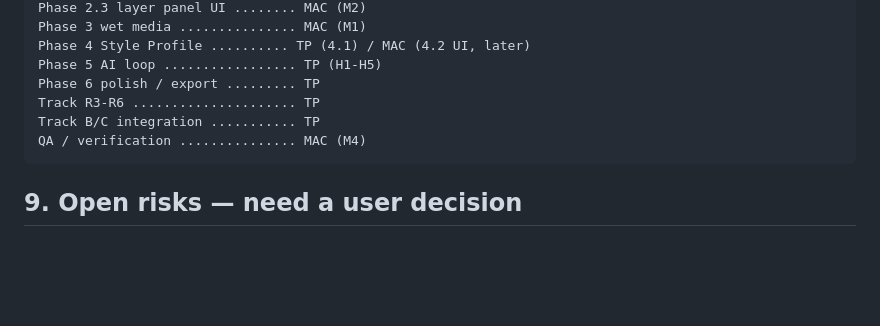
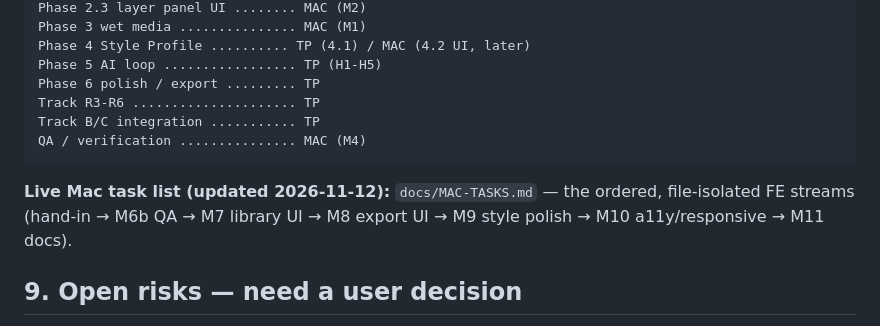
Before and after one commit to sudo-prog/www-paint, a Markdown page: docs/WORKSPLIT.md, the part around the change. Rendered like a GitHub page; blank space fills up the shorter version.

````diff
--- a/docs/WORKSPLIT.md
+++ b/docs/WORKSPLIT.md
@@ -143,6 +143,10 @@ Track B/C integration ........... TP
 QA / verification ............... MAC (M4)
 ```
 
+**Live Mac task list (updated 2026-11-12):** `docs/MAC-TASKS.md` — the ordered,
+file-isolated FE streams (hand-in → M6b QA → M7 library UI → M8 export UI →
+M9 style polish → M10 a11y/responsive → M11 docs).
+
 ## 9. Open risks — need a user decision
 
 1. **Syncthing mirrors the working tree — RESOLVED (2026-11-11, user decision):
````
Also changed, not shown: HANDOFF.md (+4 -0 lines), docs/MAC-TASKS.md (added, +197 -0 lines).
